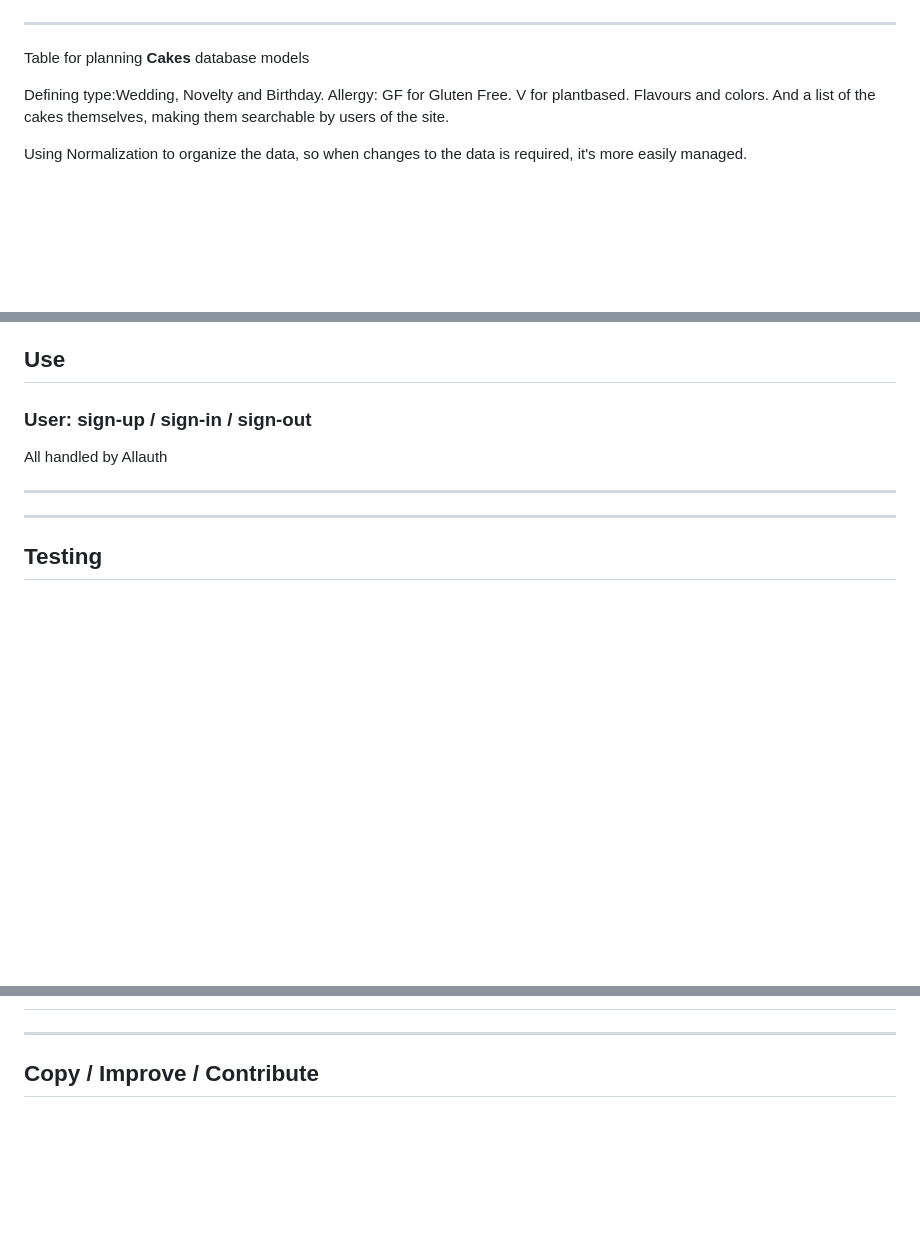
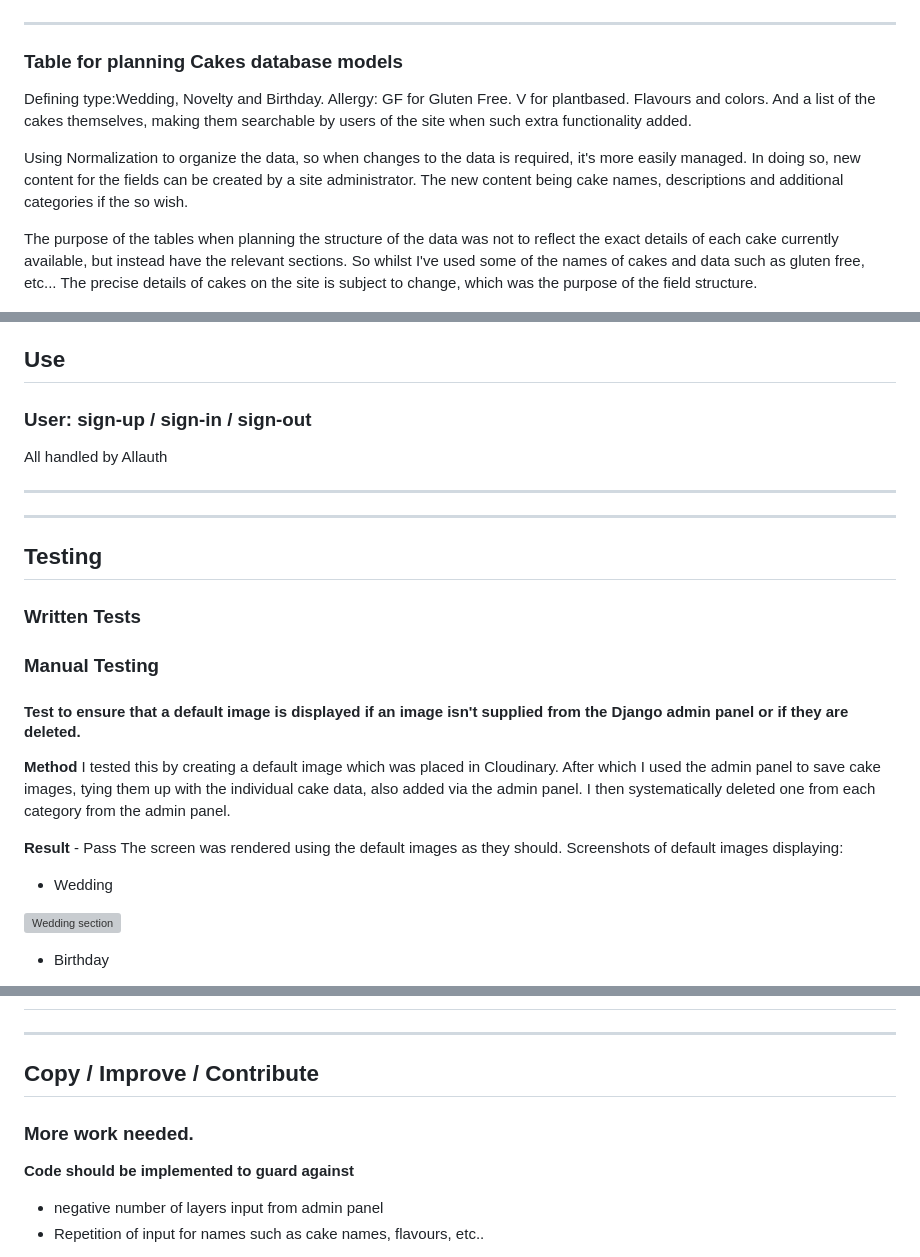
Before and after one commit to CheyenneMDavid/Just-Cakes, a Markdown page: README.md, 3 parts joined by grey strips. Rendered like a GitHub page; blank space fills up the shorter version; grey boxes are pictures that could not be loaded.

Commit message:
Add Manual testing for gallery render

```diff
--- a/README.md
+++ b/README.md
@@ -80,11 +80,14 @@ Table for planning **"Reviews"** database `models.py`
 ![Reviews Tables Model](static/assets/images_for_readme/reviews-table.png)
 ___
 
-Table for planning **Cakes** database models
+### Table for planning **Cakes** database models
 
-Defining type:Wedding, Novelty and Birthday. Allergy: GF for Gluten Free. V for plantbased.  Flavours and colors. And a list of the cakes themselves, making them searchable by users of the site.
+Defining type:Wedding, Novelty and Birthday. Allergy: GF for Gluten Free. V for plantbased.  Flavours and colors. And a list of the cakes themselves, making them searchable by users of the site when such extra functionality added.
 
 Using Normalization to organize the data, so when changes to the data is required, it's more easily managed.
+In doing so, new content for the fields can be created by a site administrator.  The new content being cake names, descriptions and additional categories if the so wish.
+
+The purpose of the tables when planning the structure of the data was not to reflect the exact details of each cake currently available, but instead have the relevant sections.  So whilst I've used some of the names of cakes and data such as gluten free, etc...  The precise details of cakes on the site is subject to change, which was the purpose of the field structure.
 
 
 
@@ -194,4 +199,21 @@ ___
 ___
 
 ## Testing
+### Written Tests
 
+### Manual Testing
+
+#### Test to ensure that a default image is displayed if an image isn't supplied from the Django admin panel or if they are deleted.
+
+**Method**
+I tested this by creating a default image which was placed in Cloudinary.  After which I used the admin panel to save cake images, tying them up with the individual cake data, also added via the admin panel.
+I then systematically deleted one  from each category from the admin panel.
+
+**Result** - Pass
+The screen was rendered using the default images as they should.
+Screenshots of default images displaying:
+- Wedding
+
+![Wedding section](static/assets/images_for_readme/default-wedding-image.png)
+- Birthday
+
@@ -213,6 +241,10 @@ ___
 ___
 
 ## Copy / Improve / Contribute
+### More work needed.
+**Code should be implemented to guard against**
+- negative number of layers input from admin panel
+- Repetition of input for names such as cake names, flavours, etc..
 
 If anyone wishes to copy and improve this software by contributing changes,
 please do.  You will find instructions from
```
Also changed, not shown: other parts of README.md (+11 -3 lines).
